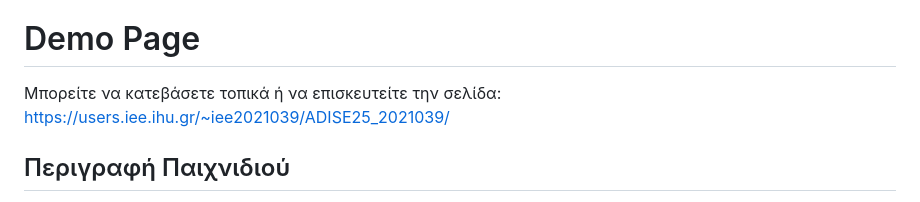
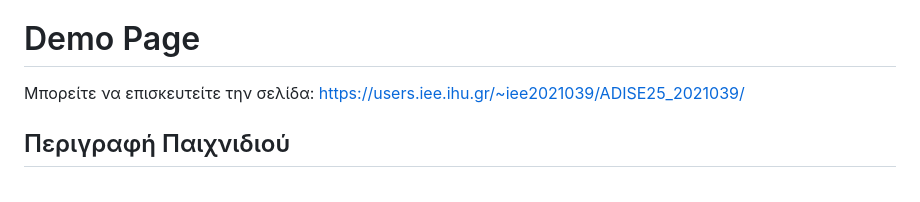
Before and after one commit to iee-ihu-gr-course1941/ADISE25_2021039, a Markdown page: README.md, the part around the change. GitHub-like rendering.

```diff
--- a/README.md
+++ b/README.md
@@ -2,7 +2,7 @@
 xeri
 
 # Demo Page
-Μπορείτε να κατεβάσετε τοπικά ή να επισκευτείτε την σελίδα:
+Μπορείτε να επισκευτείτε την σελίδα:
 https://users.iee.ihu.gr/~iee2021039/ADISE25_2021039/
 
 ## Περιγραφή Παιχνιδιού
```
